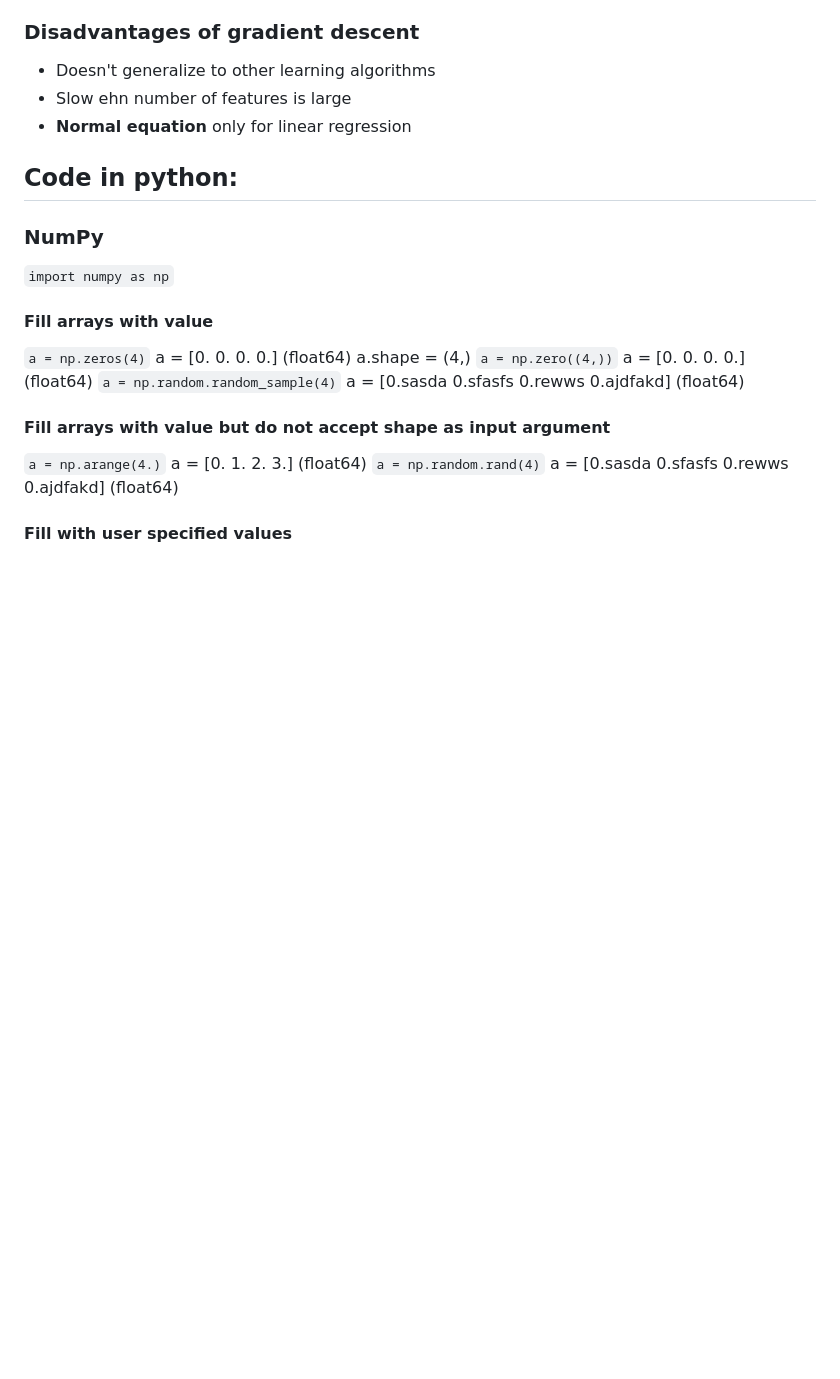
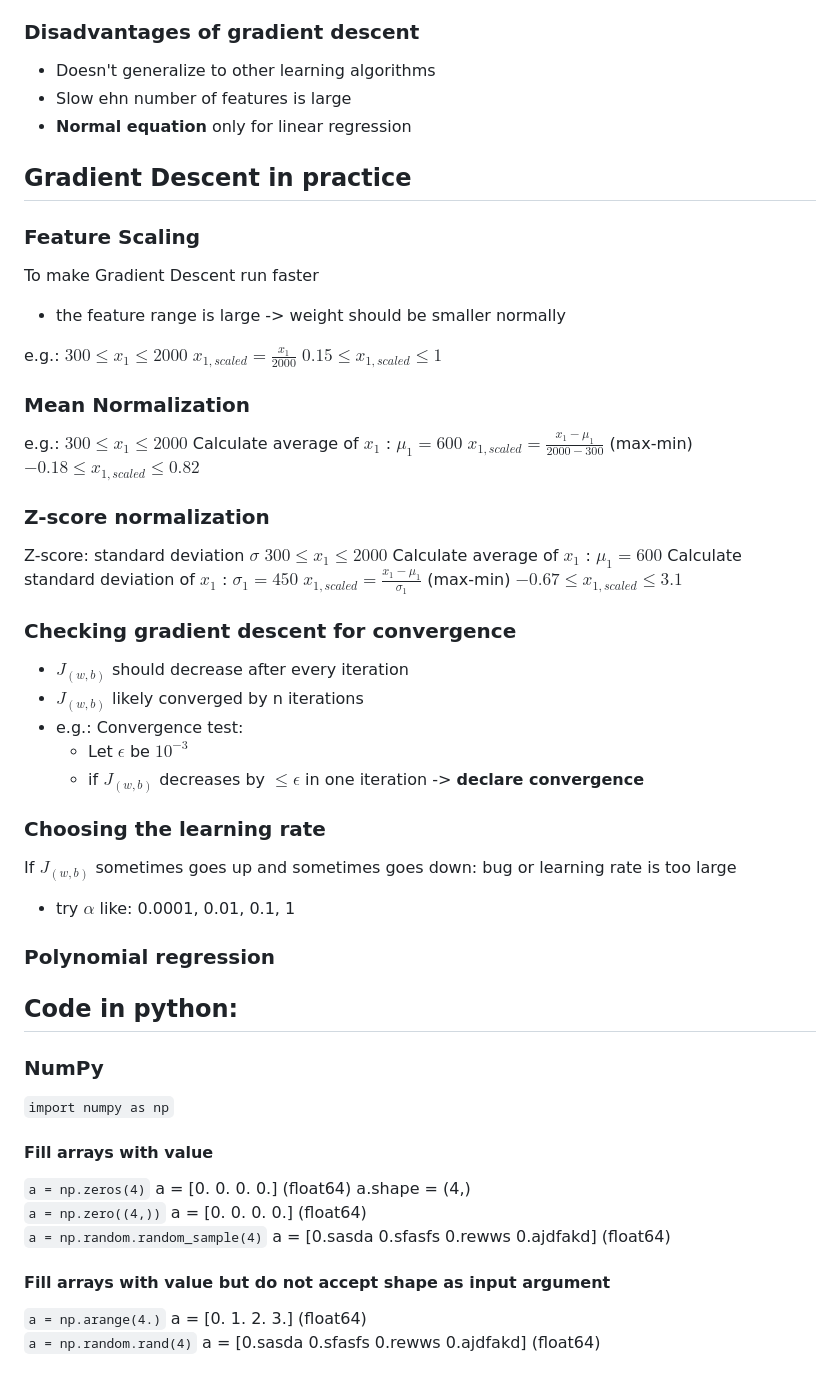
Before and after one commit to AnkieFan/NotesDumpingGround, a Markdown page: ML_AndrewNg/C1W2.md, the part around the change printed below. GitHub-like rendering; blank space fills up the shorter version.

Commit message:
Regression

```diff
--- a/ML_AndrewNg/C1W2.md
+++ b/ML_AndrewNg/C1W2.md
@@ -46,6 +45,45 @@ With vectorization:
 + Doesn't generalize to other learning algorithms
 + Slow ehn number of features is large
 + **Normal equation** only for linear regression
+
+## Gradient Descent in practice
+
+### Feature Scaling
+To make Gradient Descent run faster
++ the feature range is large -> weight should be smaller normally
+
+e.g.:
+$300\leq x_1 \leq 2000$
+$x_{1,scaled}=\frac{x_1}{2000}$
+$0.15 \leq x_{1,scaled} \leq 1$
+
+### Mean Normalization
+e.g.:
+$300\leq x_1 \leq 2000$
+Calculate average of $x_1$ : $\mu_1 = 600$
+$x_{1,scaled}=\frac{x_1-\mu_1}{2000-300}$ (max-min)
+$-0.18 \leq x_{1,scaled} \leq 0.82$
+
+### Z-score normalization
+Z-score: standard deviation $\sigma$
+$300\leq x_1 \leq 2000$
+Calculate average of $x_1$ : $\mu_1 = 600$
+Calculate standard deviation of $x_1$ : $\sigma_1 = 450$
+$x_{1,scaled}=\frac{x_1-\mu_1}{\sigma_1}$ (max-min)
+$-0.67 \leq x_{1,scaled} \leq 3.1$
+
+### Checking gradient descent for convergence
++ $J_{(w, b)}$ should decrease after every iteration
++ $J_{(w, b)}$ likely converged by n iterations
++ e.g.: Convergence test:
+  + Let $\epsilon$ be $10^{-3}$
+  + if $J_{(w, b)}$ decreases by $\leq\epsilon$ in one iteration -> **declare convergence**
+
+### Choosing the learning rate
+If $J_{(w, b)}$ sometimes goes up and sometimes goes down: bug or learning rate is too large
++ try $\alpha$ like: 0.0001, 0.01, 0.1, 1
+
+### Polynomial regression
 
 
 ## Code in python:
```
Also changed, not shown: other parts of ML_AndrewNg/C1W2.md (+0 -1 lines), ML_AndrewNg/C1W3.md (added, +15 -0 lines), ML_AndrewNg/Img/sigmoid.png (added).
